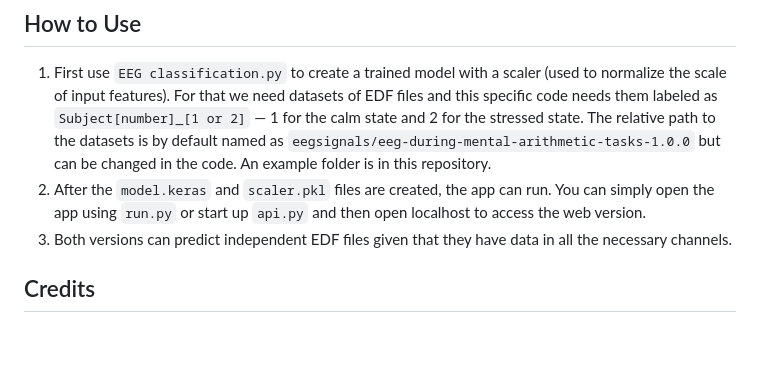
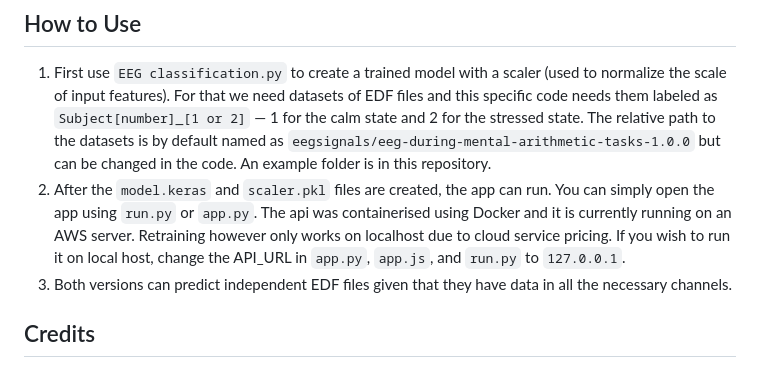
Before and after one commit to CheeseNacho2/EEG-classification, a Markdown page: README.md, the part around the change. Rendered like a GitHub page; blank space fills up the shorter version.

Commit message:
Updating README
Updating README due to new functionalities.

```diff
--- a/README.md
+++ b/README.md
@@ -10,7 +10,7 @@ Using the MNE Python library, the data from EDF files can be extracted and trans
 
 ## How to Use
 1. First use `EEG classification.py` to create a trained model with a scaler (used to normalize the scale of input features). For that we need datasets of EDF files and this specific code needs them labeled as `Subject[number]_[1 or 2]` — 1 for the calm state and 2 for the stressed state. The relative path to the datasets is by default named as `eegsignals/eeg-during-mental-arithmetic-tasks-1.0.0` but can be changed in the code. An example folder is in this repository.
-2. After the `model.keras` and `scaler.pkl` files are created, the app can run. You can simply open the app using `run.py` or start up `api.py` and then open localhost to access the web version.
+2. After the `model.keras` and `scaler.pkl` files are created, the app can run. You can simply open the app using `run.py` or `app.py`. The api was containerised using Docker and it is currently running on an AWS server. Retraining however only works on localhost due to cloud service pricing. If you wish to run it on local host, change the API_URL in `app.py`, `app.js`, and `run.py` to `127.0.0.1`.
 3. Both versions can predict independent EDF files given that they have data in all the necessary channels.
 
 ## Credits
```
